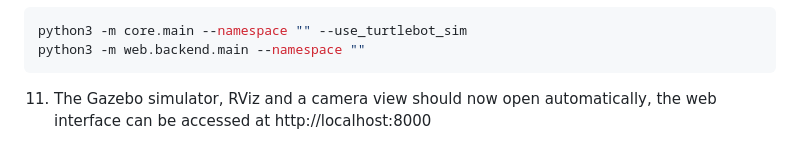
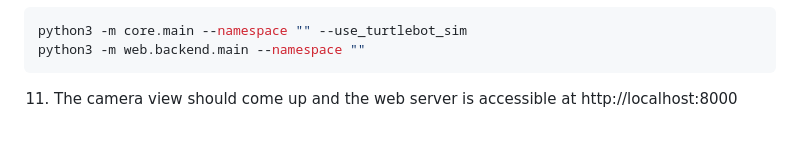
Before and after one commit to ReiwuKleiwu/DLML_TextToTurtleBot, a Markdown page: README.md, the part around the change. Rendered like a GitHub page.

Commit message:
DOCS :: Fix final step

````diff
--- a/README.md
+++ b/README.md
@@ -90,4 +90,4 @@ ros2 launch turtlebot4_gz_bringup turtlebot4_gz.launch.py slam:=true nav2:=true
 python3 -m core.main --namespace "" --use_turtlebot_sim
 python3 -m web.backend.main --namespace ""
 ```
-11. The Gazebo simulator, RViz and a camera view should now open automatically, the web interface can be accessed at http://localhost:8000
+11. The camera view should come up and the web server is accessible at http://localhost:8000
````
